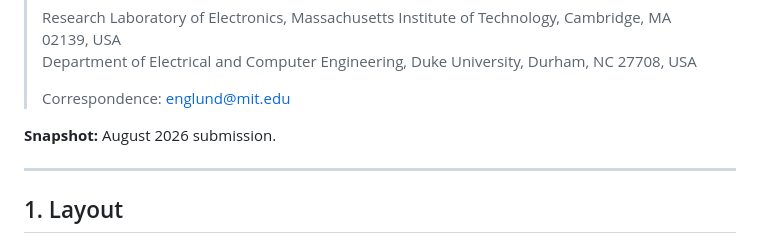
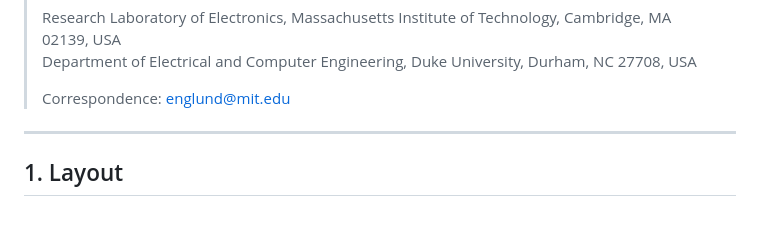
Before and after one commit to moocch/MIWEN-Mingran-replication-package-Aug-2026, a Markdown page: README.md, the part around the change. Drawn GitHub-style; blank space fills up the shorter version.

Commit message:
README: drop the submission-round label so the package is not tied to one round

```diff
--- a/README.md
+++ b/README.md
@@ -13,8 +13,6 @@ Data and code underlying the figures, tables and reported numbers of
 > Durham, NC 27708, USA
 >
 > Correspondence: englund@mit.edu
-
-**Snapshot:** August 2026 submission.
 
 ---
 
```
